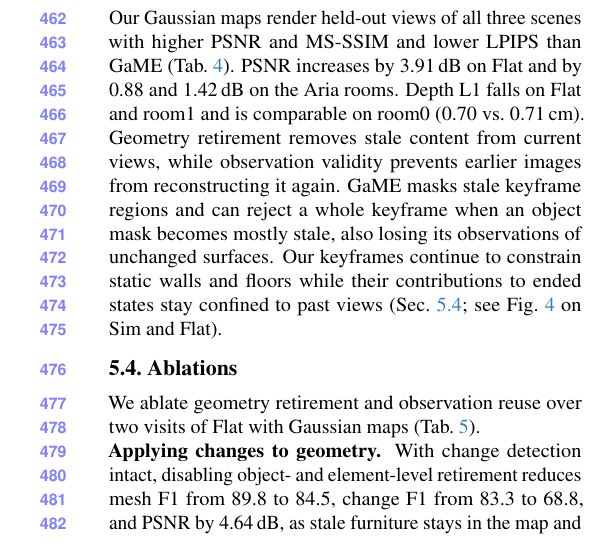
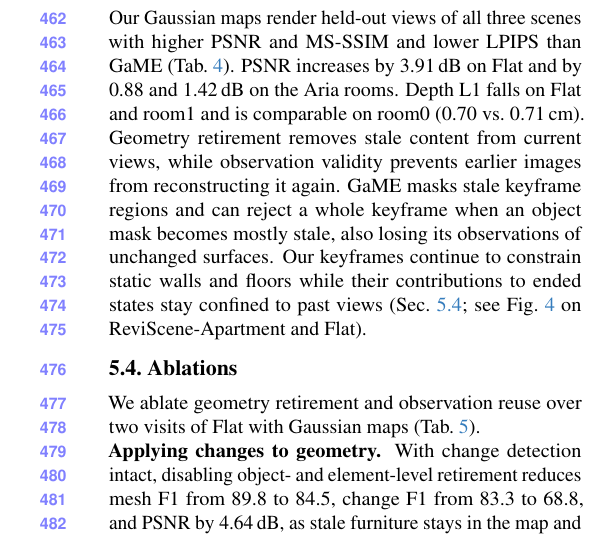
Before and after one commit to giltchcity/myncv---rpsl---daicma, a LaTeX paper (manuscript/main.tex): part of one column of page 9 of 12, cut so that both start at the same text. Compiled offline with pdfLaTeX.

Commit message:
Finish replacing old simulated dataset shorthand

```diff
--- a/manuscript/main.tex
+++ b/manuscript/main.tex
@@ -786,7 +786,7 @@ Aria rooms. Depth L1 falls on Flat and room1 and is comparable on room0 (0.70 vs
 removes stale content from current views, while observation validity prevents earlier images from reconstructing it
 again. GaME masks stale keyframe regions and can reject a whole keyframe when an object mask becomes mostly stale, also
 losing its observations of unchanged surfaces. Our keyframes continue to constrain static walls and floors while their
-contributions to ended states stay confined to past views (\cref{sec:ablation}; see \cref{fig:gaussian_details} on Sim
+contributions to ended states stay confined to past views (\cref{sec:ablation}; see \cref{fig:gaussian_details} on ReviScene-Apartment
 and Flat).
 
 % ===== BEGIN tables / ablation =====
```
